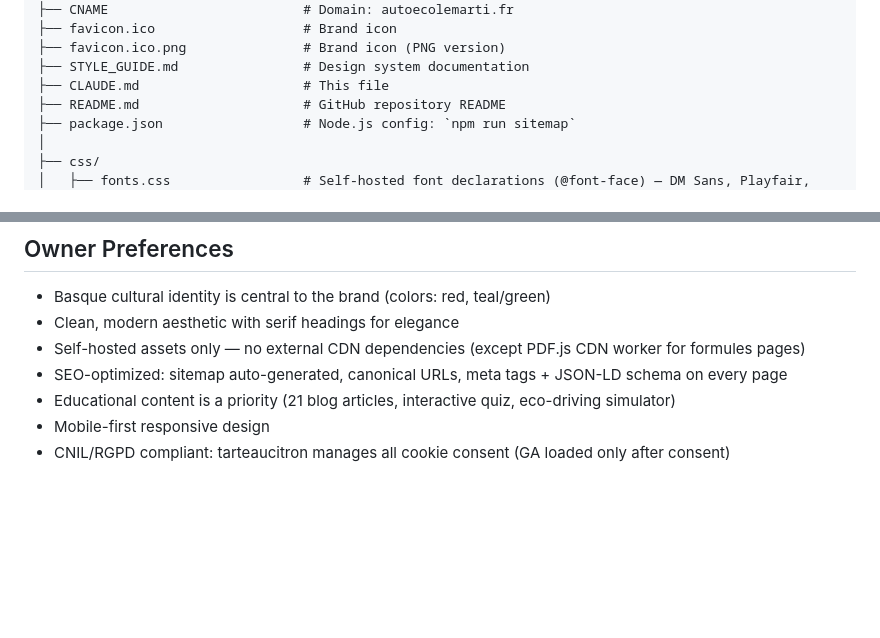
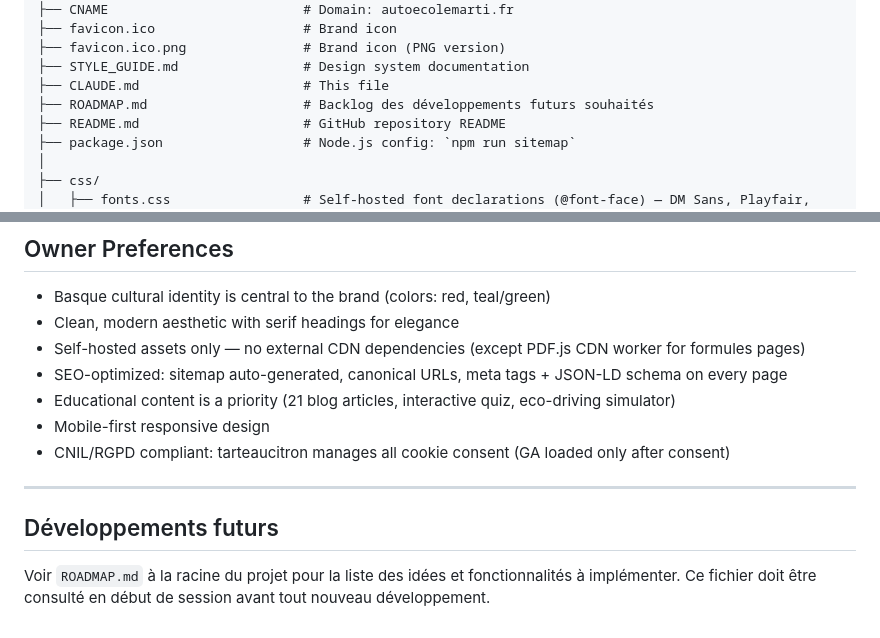
Before and after one commit to yvesmarti/autoecolemarti, a Markdown page: CLAUDE.md, 2 parts joined by grey strips. Rendered like a GitHub page; blank space fills up the shorter version.

```diff
--- a/CLAUDE.md
+++ b/CLAUDE.md
@@ -31,6 +31,7 @@
 ├── favicon.ico.png               # Brand icon (PNG version)
 ├── STYLE_GUIDE.md                # Design system documentation
 ├── CLAUDE.md                     # This file
+├── ROADMAP.md                    # Backlog des développements futurs souhaités
 ├── README.md                     # GitHub repository README
 ├── package.json                  # Node.js config: `npm run sitemap`
 │
@@ -511,3 +512,10 @@ If you add new large directories or binary files, update `.claudeignore` to excl
 - Educational content is a priority (21 blog articles, interactive quiz, eco-driving simulator)
 - Mobile-first responsive design
 - CNIL/RGPD compliant: tarteaucitron manages all cookie consent (GA loaded only after consent)
+
+---
+
+## Développements futurs
+
+Voir `ROADMAP.md` à la racine du projet pour la liste des idées et fonctionnalités à implémenter.
+Ce fichier doit être consulté en début de session avant tout nouveau développement.
```
Also changed, not shown: ROADMAP.md (added, +33 -0 lines).
